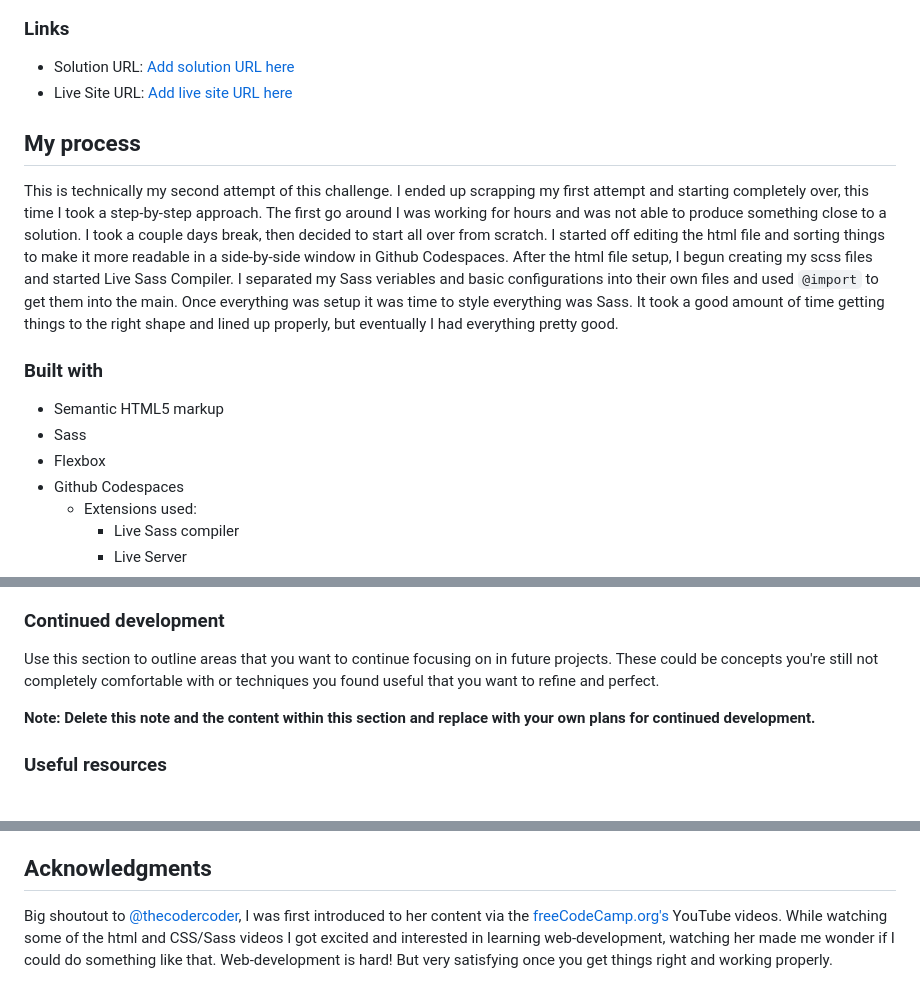
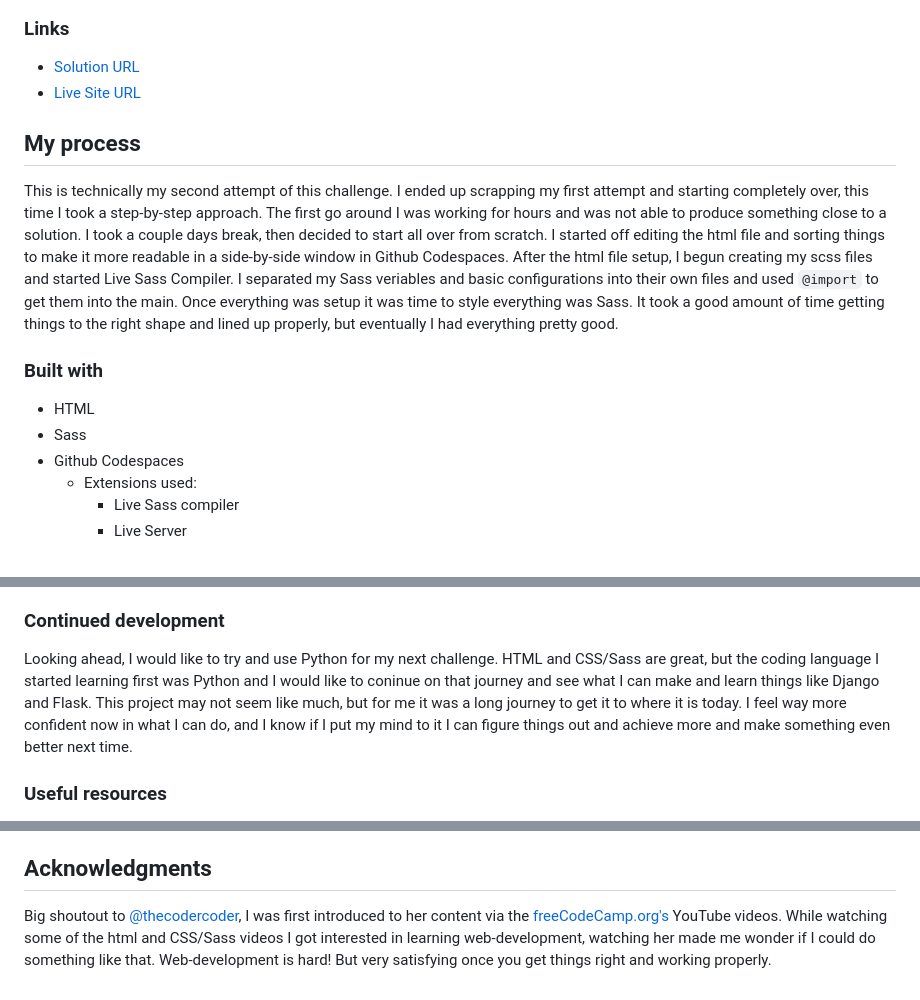
Before and after one commit to ezotericno/fem-qrcode, a Markdown page: README.md, 3 parts joined by grey strips. GitHub-like rendering.

```diff
--- a/README.md
+++ b/README.md
@@ -23,8 +23,8 @@ This is a solution to the [QR code component challenge on Frontend Mentor](https
 
 ### Links
 
-- Solution URL: [Add solution URL here](https://your-solution-url.com)
-- Live Site URL: [Add live site URL here](https://your-live-site-url.com)
+- [Solution URL](https://github.com/ezotericno/fem-qrcode)
+- [Live Site URL](https://ezotericno.github.io/fem-qrcode/)
 
 ## My process
 
@@ -33,9 +33,8 @@ The first go around I was working for hours and was not able to produce somethin
 
 ### Built with
 
-- Semantic HTML5 markup
+- HTML
 - Sass
-- Flexbox
 - Github Codespaces
   - Extensions used:
     - Live Sass compiler
@@ -49,9 +48,7 @@ I could get with just my initial knowledge at first, then I begun looking at the
 
 ### Continued development
 
-Use this section to outline areas that you want to continue focusing on in future projects. These could be concepts you're still not completely comfortable with or techniques you found useful that you want to refine and perfect.
-
-**Note: Delete this note and the content within this section and replace with your own plans for continued development.**
+Looking ahead, I would like to try and use Python for my next challenge. HTML and CSS/Sass are great, but the coding language I started learning first was Python and I would like to coninue on that journey and see what I can make and learn things like Django and Flask. This project may not seem like much, but for me it was a long journey to get it to where it is today. I feel way more confident now in what I can do, and I know if I put my mind to it I can figure things out and achieve more and make something even better next time.
 
 ### Useful resources
 
@@ -66,4 +63,4 @@ Use this section to outline areas that you want to continue focusing on in futur
 
 ## Acknowledgments
 
-Big shoutout to [@thecodercoder](https://github.com/thecodercoder), I was first introduced to her content via the [freeCodeCamp.org's](https://www.youtube.com/@freecodecamp) YouTube videos. While watching some of the html and CSS/Sass videos I got excited and interested in learning web-development, watching her made me wonder if I could do something like that. Web-development is hard! But very satisfying once you get things right and working properly.
+Big shoutout to [@thecodercoder](https://github.com/thecodercoder), I was first introduced to her content via the [freeCodeCamp.org's](https://www.youtube.com/@freecodecamp) YouTube videos. While watching some of the html and CSS/Sass videos I got interested in learning web-development, watching her made me wonder if I could do something like that. Web-development is hard! But very satisfying once you get things right and working properly.
```
Also changed, not shown: other parts of README.md (+1 -1 lines).
